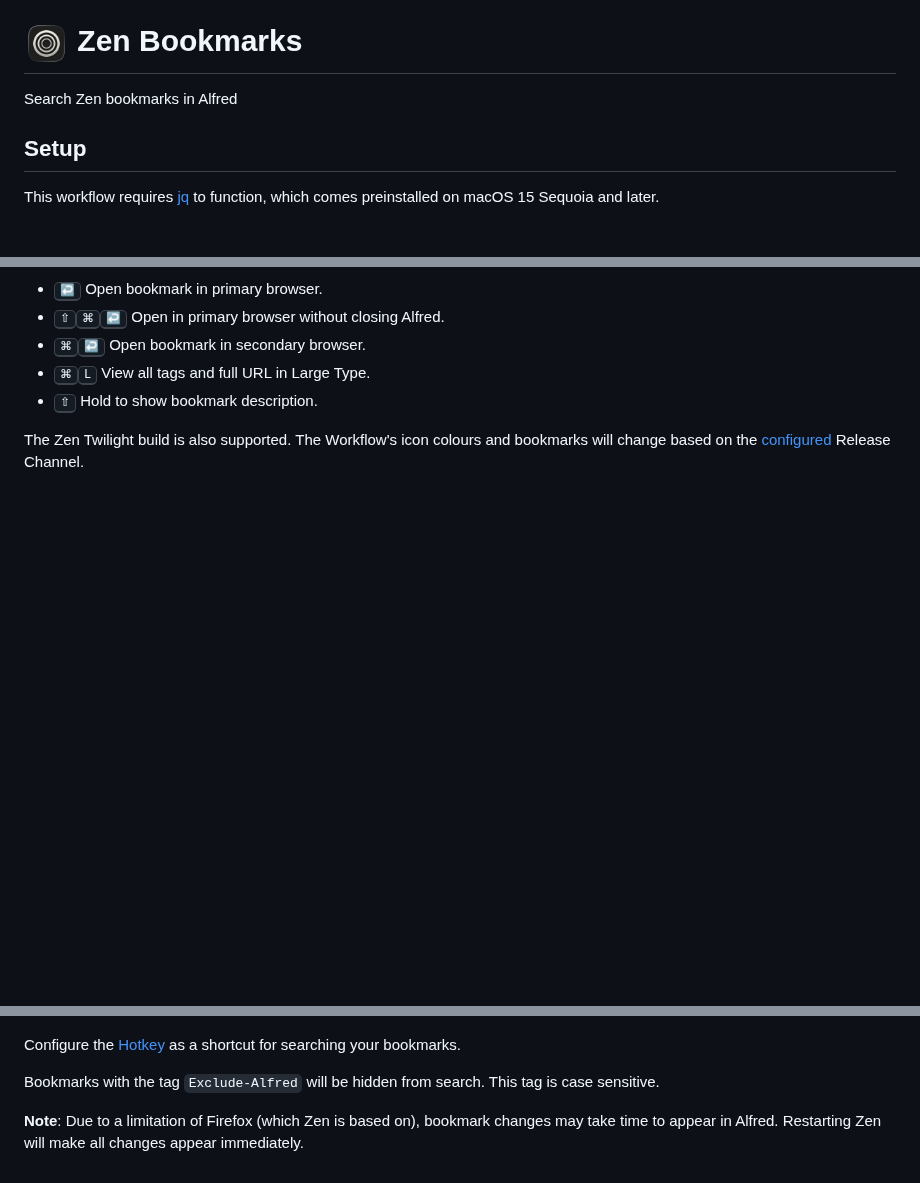
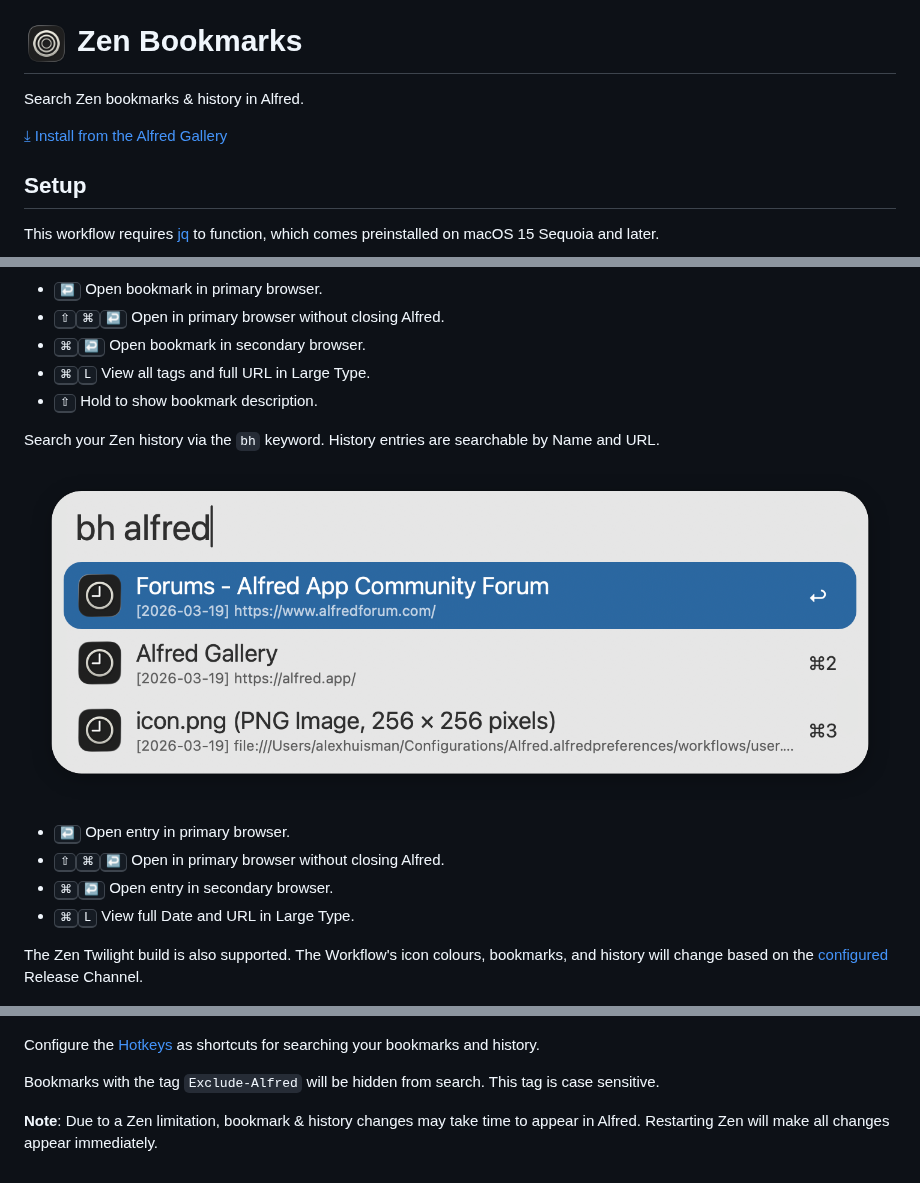
Before and after one commit to FireFingers21/alfred-zen-bookmarks, a Markdown page: README.md, 3 parts joined by grey strips. Drawn GitHub-style; pictures changed too: Workflow/images/about/history.png (added); blank space fills up the shorter version.

Commit message:
Update workflow icons & documentation

```diff
--- a/README.md
+++ b/README.md
@@ -1,6 +1,8 @@
 # <img src='Workflow/icon.png' width='45' align='center' alt='icon'> Zen Bookmarks
 
-Search Zen bookmarks in Alfred
+Search Zen bookmarks & history in Alfred.
+
+[⤓ Install from the Alfred Gallery](https://alfred.app/workflows/firefingers21/zen-bookmarks/)
 
 ## Setup
 
@@ -22,7 +24,16 @@ Bookmarks are always searchable by Name, while filtering by Description, Keyword
 * <kbd>⌘</kbd><kbd>L</kbd> View all tags and full URL in Large Type.
 * <kbd>⇧</kbd> Hold to show bookmark description.
 
-The Zen Twilight build is also supported. The Workflow's icon colours and bookmarks will change based on the [configured](https://www.alfredapp.com/help/workflows/user-configuration/) Release Channel.
+Search your Zen history via the `bh` keyword. History entries are searchable by Name and URL.
+
+![Searching Zen history](Workflow/images/about/history.png)
+
+* <kbd>↩</kbd> Open entry in primary browser.
+* <kbd>⇧</kbd><kbd>⌘</kbd><kbd>↩</kbd> Open in primary browser without closing Alfred.
+* <kbd>⌘</kbd><kbd>↩</kbd> Open entry in secondary browser.
+* <kbd>⌘</kbd><kbd>L</kbd> View full Date and URL in Large Type.
+
+The Zen Twilight build is also supported. The Workflow's icon colours, bookmarks, and history will change based on the [configured](https://www.alfredapp.com/help/workflows/user-configuration/) Release Channel.
 
 ![Searching for Zen bookmarks using Nightly](Workflow/images/about/otherBuilds.png)
 
@@ -30,8 +41,8 @@ Append `::` to the configured [Keyword](https://www.alfredapp.com/help/workflows
 
 ![Other actions](Workflow/images/about/inlineSettings.png)
 
-Configure the [Hotkey](https://www.alfredapp.com/help/workflows/triggers/hotkey/) as a shortcut for searching your bookmarks.
+Configure the [Hotkeys](https://www.alfredapp.com/help/workflows/triggers/hotkey/) as shortcuts for searching your bookmarks and history.
 
 Bookmarks with the tag `Exclude-Alfred` will be hidden from search. This tag is case sensitive.
 
-**Note**: Due to a limitation of Firefox (which Zen is based on), bookmark changes may take time to appear in Alfred. Restarting Zen will make all changes appear immediately.
+**Note**: Due to a Zen limitation, bookmark & history changes may take time to appear in Alfred. Restarting Zen will make all changes appear immediately.
```
Also changed, not shown: other parts of README.md (+1 -1 lines), Workflow/images/about/keyword.png, Workflow/images/about/otherBuilds.png, Workflow/images/about/tagFilter.png, Workflow/images/zen.png, Workflow/images/zentwilight.png, 1 other file.
